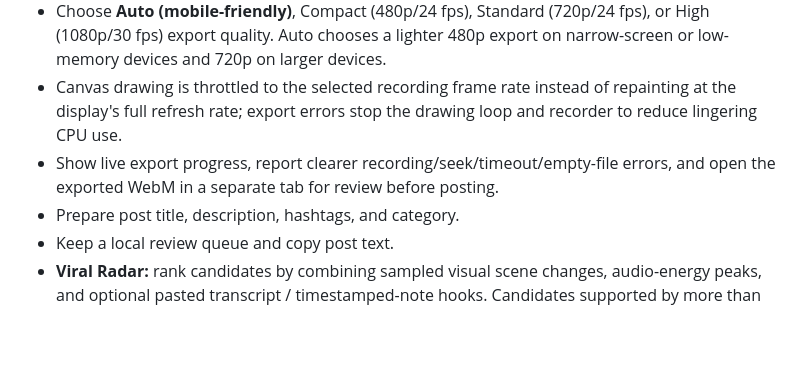
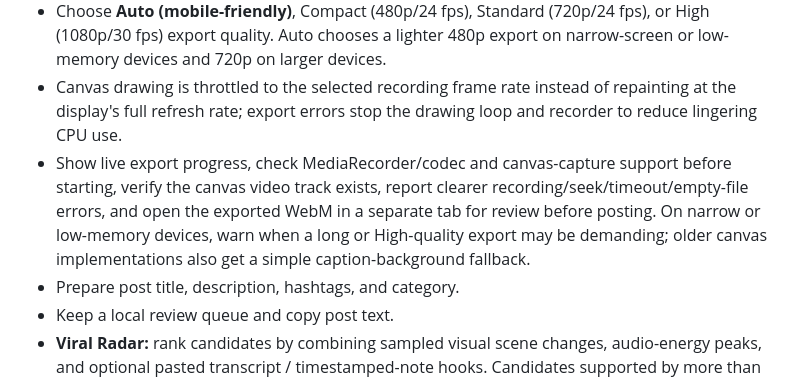
Before and after one commit to olivermaven2-dot/maven-clip-studio, a Markdown page: README.md, the part around the change. GitHub-like rendering; blank space fills up the shorter version.

Commit message:
Document mobile export safeguards

```diff
--- a/README.md
+++ b/README.md
@@ -10,7 +10,7 @@ A mobile-friendly, GitHub Pages-first prototype for preparing short-form video c
 - Export supported browser-recorded clips as WebM, with vertical 9:16 or original framing.
 - Choose **Auto (mobile-friendly)**, Compact (480p/24 fps), Standard (720p/24 fps), or High (1080p/30 fps) export quality. Auto chooses a lighter 480p export on narrow-screen or low-memory devices and 720p on larger devices.
 - Canvas drawing is throttled to the selected recording frame rate instead of repainting at the display's full refresh rate; export errors stop the drawing loop and recorder to reduce lingering CPU use.
-- Show live export progress, report clearer recording/seek/timeout/empty-file errors, and open the exported WebM in a separate tab for review before posting.
+- Show live export progress, check MediaRecorder/codec and canvas-capture support before starting, verify the canvas video track exists, report clearer recording/seek/timeout/empty-file errors, and open the exported WebM in a separate tab for review before posting. On narrow or low-memory devices, warn when a long or High-quality export may be demanding; older canvas implementations also get a simple caption-background fallback.
 - Prepare post title, description, hashtags, and category.
 - Keep a local review queue and copy post text.
 - **Viral Radar:** rank candidates by combining sampled visual scene changes, audio-energy peaks, and optional pasted transcript / timestamped-note hooks. Candidates supported by more than one signal receive a modest agreement bonus.
```
